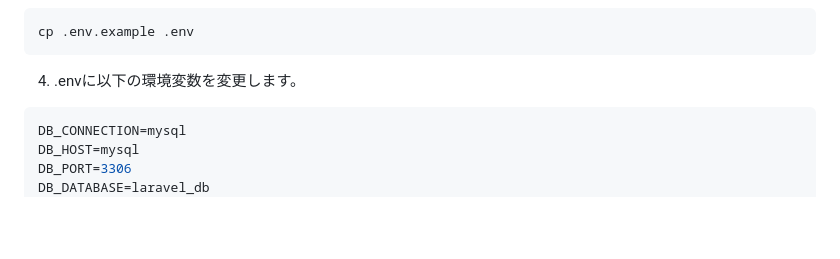
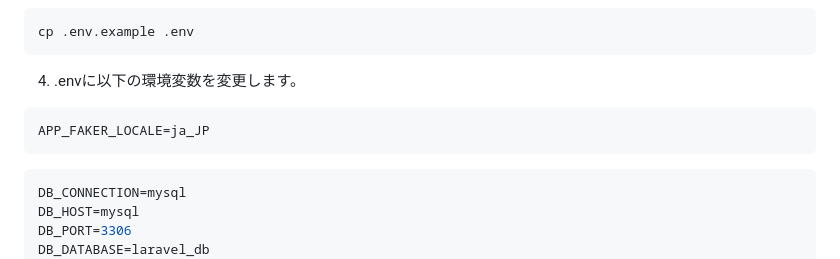
Before and after one commit to hirata784/laravel-swimming-reservation-app, a Markdown page: README.md, the part around the change. GitHub-like rendering; blank space fills up the shorter version.

Commit message:
docs：READMEの環境構築手順にFakerの設定を追加

````diff
--- a/README.md
+++ b/README.md
@@ -63,6 +63,10 @@ cp .env.example .env
 ```
 
 4. .envに以下の環境変数を変更します。
+
+```properties
+APP_FAKER_LOCALE=ja_JP
+```
 
 ```properties
 DB_CONNECTION=mysql
````
